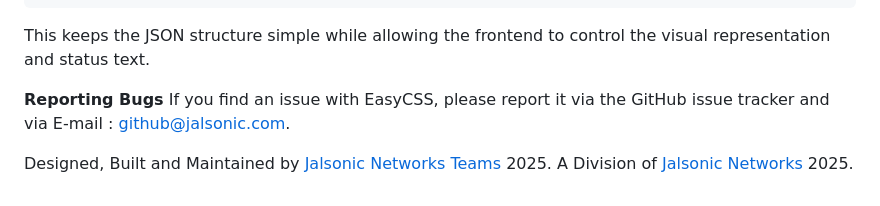
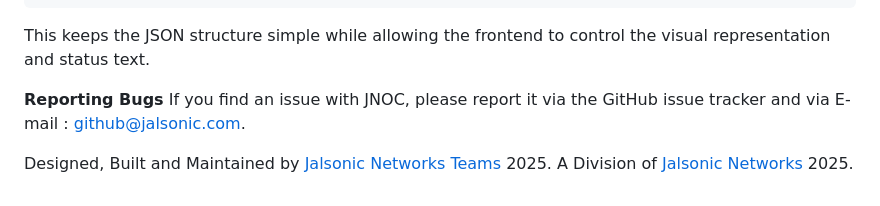
Before and after one commit to JalsonicNetworks/Jalsonic-Network-Operations-Center, a Markdown page: README.md, the part around the change. Rendered like a GitHub page.

Commit message:
Update bug reporting instructions in README

```diff
--- a/README.md
+++ b/README.md
@@ -183,7 +183,7 @@ This keeps the JSON structure simple while allowing the frontend to control the
 
 
 **Reporting Bugs**
-If you find an issue with EasyCSS, please report it via the GitHub issue tracker and via E-mail : github@jalsonic.com.
+If you find an issue with JNOC, please report it via the GitHub issue tracker and via E-mail : github@jalsonic.com.
 
 Designed, Built and Maintained by [Jalsonic Networks Teams](https://www.jalsonic.com) 2025.
 A Division of [Jalsonic Networks](https://www.jalsonic.com) 2025.
```
